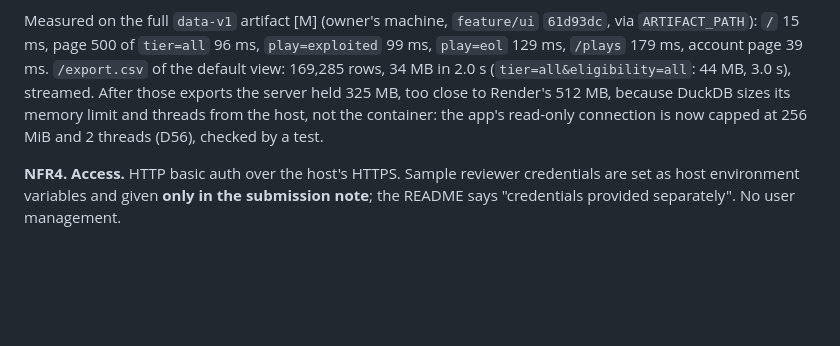
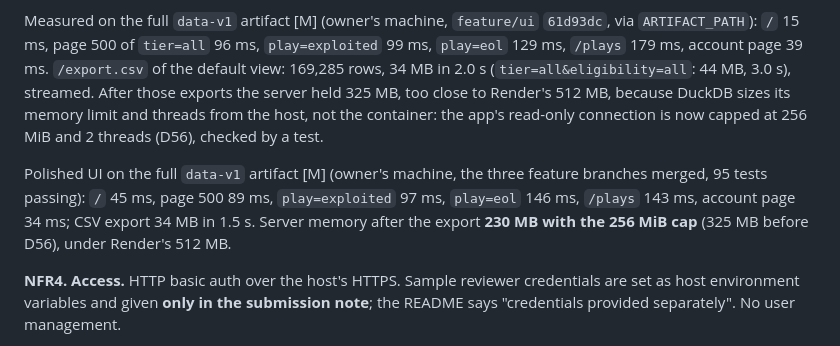
Before and after one commit to joun-kazmi/ai-sales-intelligence-platform, a Markdown page: docs/design/requirements.md, the part around the change. Drawn GitHub-style; blank space fills up the shorter version.

Commit message:
Record polished-UI timings and memory on the full artifact

```diff
--- a/docs/design/requirements.md
+++ b/docs/design/requirements.md
@@ -69,6 +69,11 @@ server held 325 MB, too close to Render's 512 MB, because DuckDB sizes its memor
 threads from the host, not the container: the app's read-only connection is now capped at
 256 MiB and 2 threads (D56), checked by a test.
 
+Polished UI on the full `data-v1` artifact [M] (owner's machine, the three feature branches merged,
+95 tests passing): `/` 45 ms, page 500 89 ms, `play=exploited` 97 ms, `play=eol` 146 ms, `/plays`
+143 ms, account page 34 ms; CSV export 34 MB in 1.5 s. Server memory after the export **230 MB with
+the 256 MiB cap** (325 MB before D56), under Render's 512 MB.
+
 **NFR4. Access.** HTTP basic auth over the host's HTTPS. Sample reviewer credentials are set as
 host environment variables and given **only in the submission note**; the README says
 "credentials provided separately". No user management.
```
Also changed, not shown: docs/DATA_NOTES.md (+3 -0 lines).
